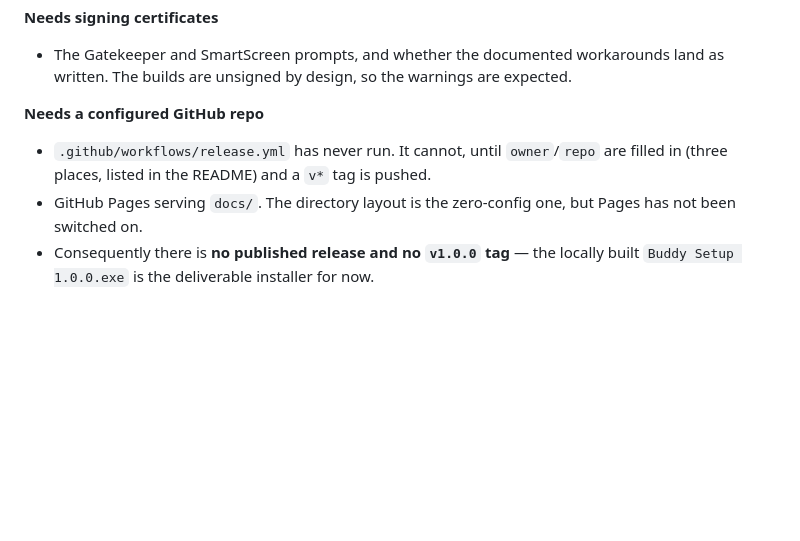
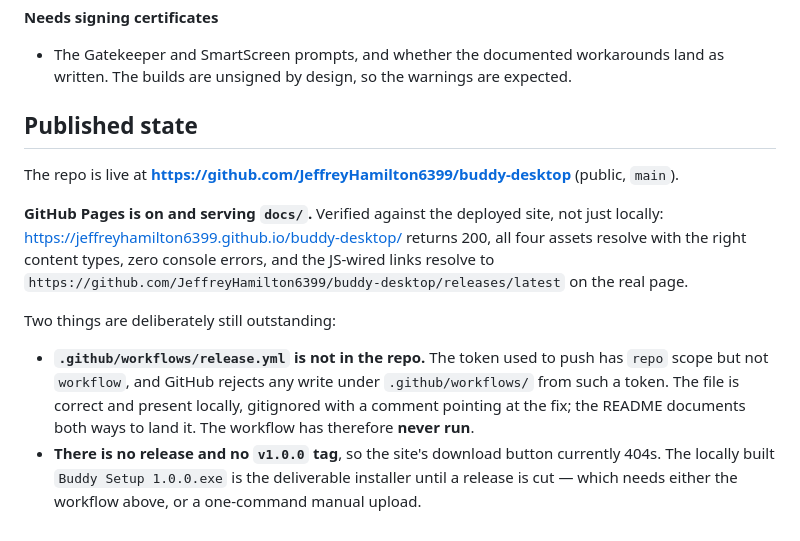
Before and after one commit to JeffreyHamilton6399/buddy-desktop, a Markdown page: VERIFICATION.md, the part around the change. GitHub-like rendering; blank space fills up the shorter version.

Commit message:
Record the published state: repo live, Pages serving docs/
Verified against the deployed site rather than the local files. Also notes the
two things still outstanding — the workflow file and the absent release — so the
report does not overstate what exists.

Co-Authored-By: Claude Opus 5 <noreply@anthropic.com>

```diff
--- a/VERIFICATION.md
+++ b/VERIFICATION.md
@@ -254,11 +254,21 @@ known-broken.
 - The Gatekeeper and SmartScreen prompts, and whether the documented workarounds land as written.
   The builds are unsigned by design, so the warnings are expected.
 
-**Needs a configured GitHub repo**
+## Published state
 
-- `.github/workflows/release.yml` has never run. It cannot, until `owner`/`repo` are filled in
-  (three places, listed in the README) and a `v*` tag is pushed.
-- GitHub Pages serving `docs/`. The directory layout is the zero-config one, but Pages has not been
-  switched on.
-- Consequently there is **no published release and no `v1.0.0` tag** — the locally built
-  `Buddy Setup 1.0.0.exe` is the deliverable installer for now.
+The repo is live at **<https://github.com/JeffreyHamilton6399/buddy-desktop>** (public, `main`).
+
+**GitHub Pages is on and serving `docs/`.** Verified against the deployed site, not just locally:
+<https://jeffreyhamilton6399.github.io/buddy-desktop/> returns 200, all four assets resolve with the
+right content types, zero console errors, and the JS-wired links resolve to
+`https://github.com/JeffreyHamilton6399/buddy-desktop/releases/latest` on the real page.
+
+Two things are deliberately still outstanding:
+
+- **`.github/workflows/release.yml` is not in the repo.** The token used to push has `repo` scope but
+  not `workflow`, and GitHub rejects any write under `.github/workflows/` from such a token. The file
+  is correct and present locally, gitignored with a comment pointing at the fix; the README documents
+  both ways to land it. The workflow has therefore **never run**.
+- **There is no release and no `v1.0.0` tag**, so the site's download button currently 404s. The
+  locally built `Buddy Setup 1.0.0.exe` is the deliverable installer until a release is cut — which
+  needs either the workflow above, or a one-command manual upload.
```
